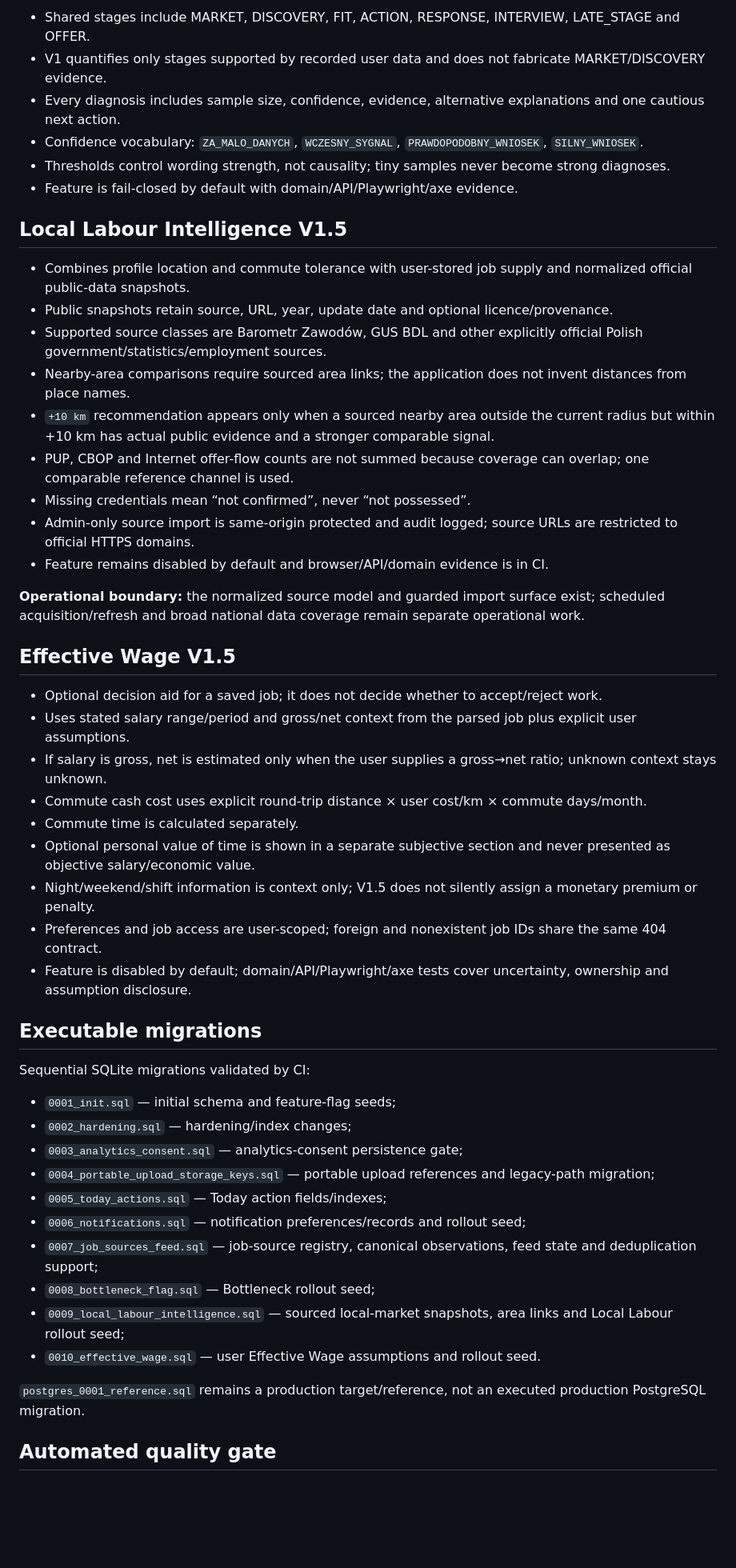
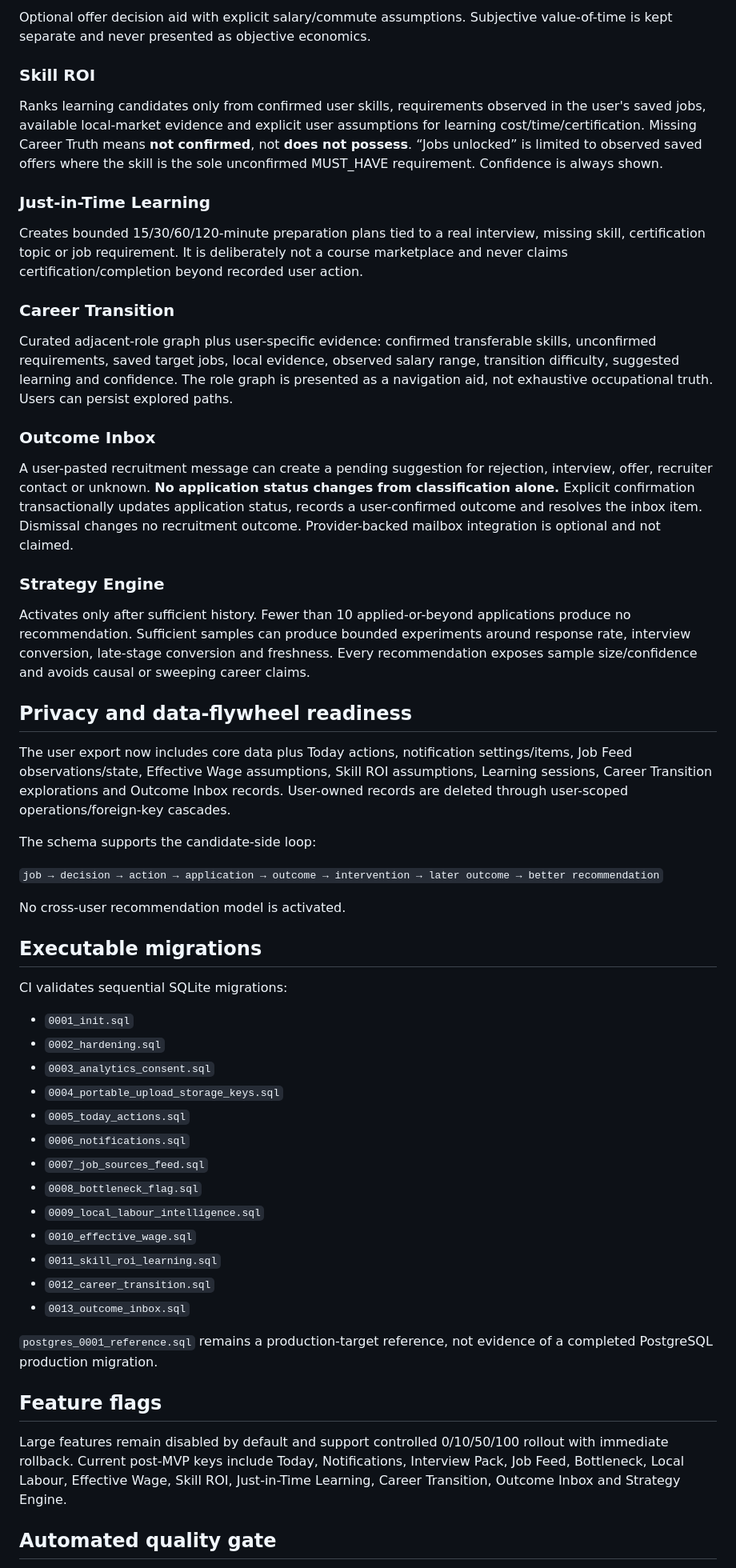
Before and after one commit to eagleblastmusic-lgtm/Job, a Markdown page: IMPLEMENTATION_STATUS.md, the part around one of its changes. Shown at 80% size. Rendered like a GitHub page; blank space fills up the shorter version.

Commit message:
Finalize implementation status through V2

```diff
--- a/IMPLEMENTATION_STATUS.md
+++ b/IMPLEMENTATION_STATUS.md
@@ -111,53 +64,59 @@ Large post-MVP features use persisted feature flags with deterministic user buck
 
-- Shared stages include MARKET, DISCOVERY, FIT, ACTION, RESPONSE, INTERVIEW, LATE_STAGE and OFFER.
-- V1 quantifies only stages supported by recorded user data and does not fabricate MARKET/DISCOVERY evidence.
-- Every diagnosis includes sample size, confidence, evidence, alternative explanations and one cautious next action.
-- Confidence vocabulary: `ZA_MALO_DANYCH`, `WCZESNY_SYGNAL`, `PRAWDOPODOBNY_WNIOSEK`, `SILNY_WNIOSEK`.
-- Thresholds control wording strength, not causality; tiny samples never become strong diagnoses.
-- Feature is fail-closed by default with domain/API/Playwright/axe evidence.
+Optional offer decision aid with explicit salary/commute assumptions. Subjective value-of-time is kept separate and never presented as objective economics.
 
-## Local Labour Intelligence V1.5
+### Skill ROI
 
-- Combines profile location and commute tolerance with user-stored job supply and normalized official public-data snapshots.
-- Public snapshots retain source, URL, year, update date and optional licence/provenance.
-- Supported source classes are Barometr Zawodów, GUS BDL and other explicitly official Polish government/statistics/employment sources.
-- Nearby-area comparisons require sourced area links; the application does not invent distances from place names.
-- `+10 km` recommendation appears only when a sourced nearby area outside the current radius but within +10 km has actual public evidence and a stronger comparable signal.
-- PUP, CBOP and Internet offer-flow counts are not summed because coverage can overlap; one comparable reference channel is used.
-- Missing credentials mean “not confirmed”, never “not possessed”.
-- Admin-only source import is same-origin protected and audit logged; source URLs are restricted to official HTTPS domains.
-- Feature remains disabled by default and browser/API/domain evidence is in CI.
+Ranks learning candidates only from confirmed user skills, requirements observed in the user's saved jobs, available local-market evidence and explicit user assumptions for learning cost/time/certification. Missing Career Truth means **not confirmed**, not **does not possess**. “Jobs unlocked” is limited to observed saved offers where the skill is the sole unconfirmed MUST_HAVE requirement. Confidence is always shown.
 
-**Operational boundary:** the normalized source model and guarded import surface exist; scheduled acquisition/refresh and broad national data coverage remain separate operational work.
+### Just-in-Time Learning
 
-## Effective Wage V1.5
+Creates bounded 15/30/60/120-minute preparation plans tied to a real interview, missing skill, certification topic or job requirement. It is deliberately not a course marketplace and never claims certification/completion beyond recorded user action.
 
-- Optional decision aid for a saved job; it does not decide whether to accept/reject work.
-- Uses stated salary range/period and gross/net context from the parsed job plus explicit user assumptions.
-- If salary is gross, net is estimated only when the user supplies a gross→net ratio; unknown context stays unknown.
-- Commute cash cost uses explicit round-trip distance × user cost/km × commute days/month.
-- Commute time is calculated separately.
-- Optional personal value of time is shown in a separate subjective section and never presented as objective salary/economic value.
-- Night/weekend/shift information is context only; V1.5 does not silently assign a monetary premium or penalty.
-- Preferences and job access are user-scoped; foreign and nonexistent job IDs share the same 404 contract.
-- Feature is disabled by default; domain/API/Playwright/axe tests cover uncertainty, ownership and assumption disclosure.
+### Career Transition
+
+Curated adjacent-role graph plus user-specific evidence: confirmed transferable skills, unconfirmed requirements, saved target jobs, local evidence, observed salary range, transition difficulty, suggested learning and confidence. The role graph is presented as a navigation aid, not exhaustive occupational truth. Users can persist explored paths.
+
+### Outcome Inbox
+
+A user-pasted recruitment message can create a pending suggestion for rejection, interview, offer, recruiter contact or unknown. **No application status changes from classification alone.** Explicit confirmation transactionally updates application status, records a user-confirmed outcome and resolves the inbox item. Dismissal changes no recruitment outcome. Provider-backed mailbox integration is optional and not claimed.
+
+### Strategy Engine
+
+Activates only after sufficient history. Fewer than 10 applied-or-beyond applications produce no recommendation. Sufficient samples can produce bounded experiments around response rate, interview conversion, late-stage conversion and freshness. Every recommendation exposes sample size/confidence and avoids causal or sweeping career claims.
+
+## Privacy and data-flywheel readiness
+
+The user export now includes core data plus Today actions, notification settings/items, Job Feed observations/state, Effective Wage assumptions, Skill ROI assumptions, Learning sessions, Career Transition explorations and Outcome Inbox records. User-owned records are deleted through user-scoped operations/foreign-key cascades.
+
+The schema supports the candidate-side loop:
+
+`job → decision → action → application → outcome → intervention → later outcome → better recommendation`
+
+No cross-user recommendation model is activated.
 
 ## Executable migrations
 
-Sequential SQLite migrations validated by CI:
+CI validates sequential SQLite migrations:
 
-- `0001_init.sql` — initial schema and feature-flag seeds;
-- `0002_hardening.sql` — hardening/index changes;
-- `0003_analytics_consent.sql` — analytics-consent persistence gate;
-- `0004_portable_upload_storage_keys.sql` — portable upload references and legacy-path migration;
-- `0005_today_actions.sql` — Today action fields/indexes;
-- `0006_notifications.sql` — notification preferences/records and rollout seed;
-- `0007_job_sources_feed.sql` — job-source registry, canonical observations, feed state and deduplication support;
-- `0008_bottleneck_flag.sql` — Bottleneck rollout seed;
-- `0009_local_labour_intelligence.sql` — sourced local-market snapshots, area links and Local Labour rollout seed;
-- `0010_effective_wage.sql` — user Effective Wage assumptions and rollout seed.
+- `0001_init.sql`
+- `0002_hardening.sql`
+- `0003_analytics_consent.sql`
+- `0004_portable_upload_storage_keys.sql`
+- `0005_today_actions.sql`
+- `0006_notifications.sql`
+- `0007_job_sources_feed.sql`
+- `0008_bottleneck_flag.sql`
+- `0009_local_labour_intelligence.sql`
+- `0010_effective_wage.sql`
+- `0011_skill_roi_learning.sql`
+- `0012_career_transition.sql`
+- `0013_outcome_inbox.sql`
 
-`postgres_0001_reference.sql` remains a production target/reference, not an executed production PostgreSQL migration.
+`postgres_0001_reference.sql` remains a production-target reference, not evidence of a completed PostgreSQL production migration.
+
+## Feature flags
+
+Large features remain disabled by default and support controlled 0/10/50/100 rollout with immediate rollback. Current post-MVP keys include Today, Notifications, Interview Pack, Job Feed, Bottleneck, Local Labour, Effective Wage, Skill ROI, Just-in-Time Learning, Career Transition, Outcome Inbox and Strategy Engine.
 
 ## Automated quality gate
 
```
Also changed, not shown: other parts of IMPLEMENTATION_STATUS.md (+64 -116 lines).
